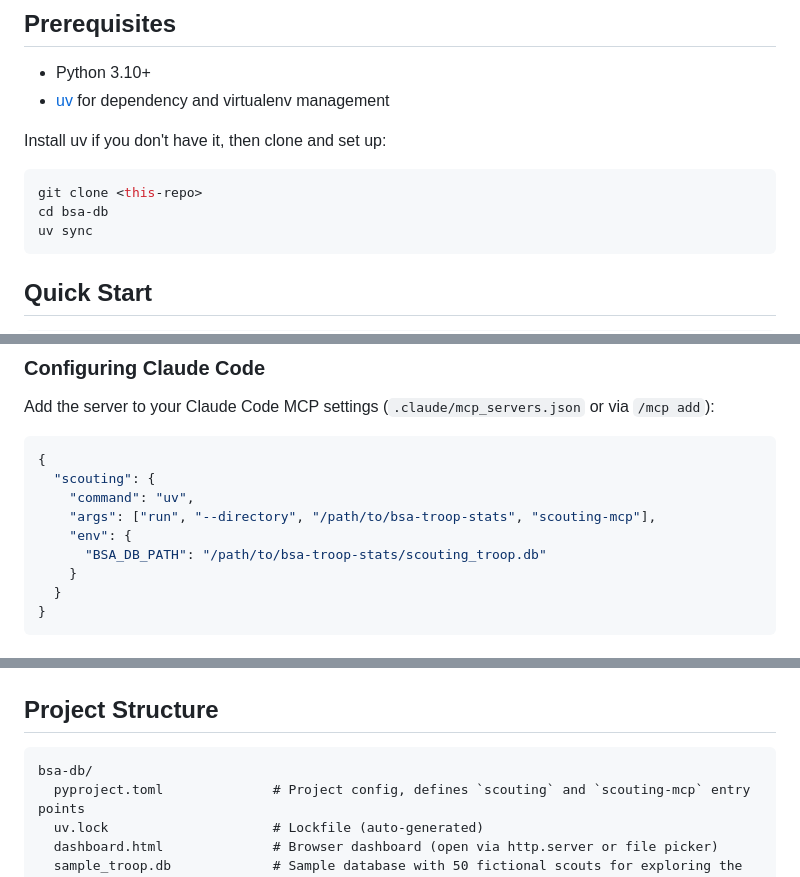
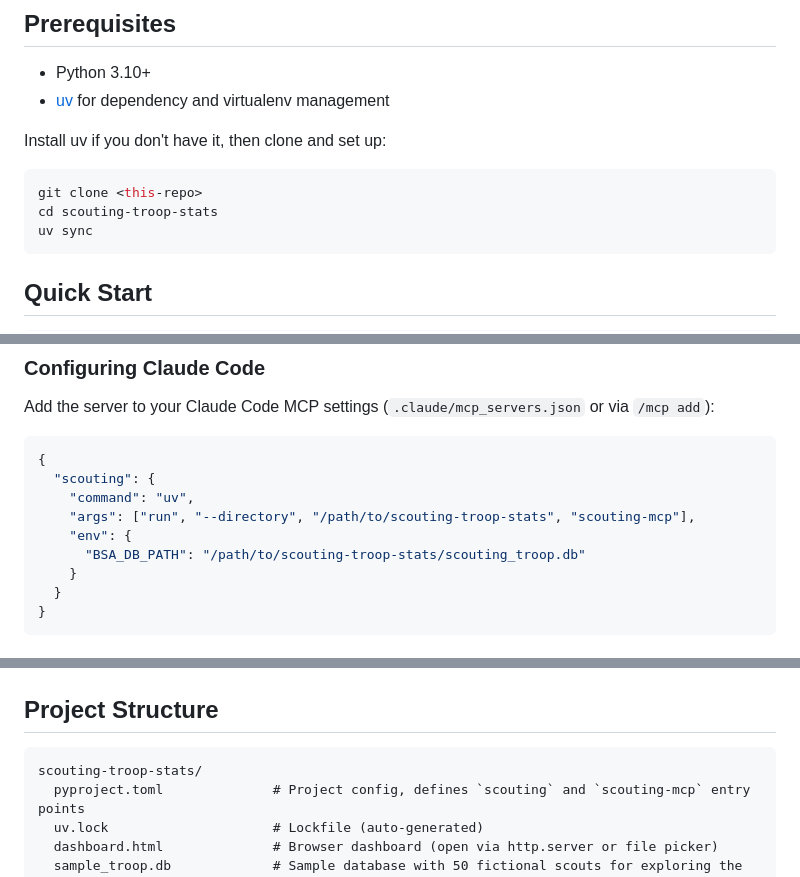
Before and after one commit to cpenner461/scouting-troop-stats, a Markdown page: README.md, 3 parts joined by grey strips. Rendered like a GitHub page.

Commit message:
readme cleanup

````diff
--- a/README.md
+++ b/README.md
@@ -19,7 +19,7 @@ Install uv if you don't have it, then clone and set up:
 
 ```bash
 git clone <this-repo>
-cd bsa-db
+cd scouting-troop-stats
 uv sync
 ```
 
@@ -344,9 +344,9 @@ Add the server to your Claude Code MCP settings (`.claude/mcp_servers.json` or v
 {
   "scouting": {
     "command": "uv",
-    "args": ["run", "--directory", "/path/to/bsa-troop-stats", "scouting-mcp"],
+    "args": ["run", "--directory", "/path/to/scouting-troop-stats", "scouting-mcp"],
     "env": {
-      "BSA_DB_PATH": "/path/to/bsa-troop-stats/scouting_troop.db"
+      "BSA_DB_PATH": "/path/to/scouting-troop-stats/scouting_troop.db"
     }
   }
 }
@@ -387,7 +387,7 @@ uv run scouting --db /path/to/other.db sync-ranks
 ## Project Structure
 
 ```
-bsa-db/
+scouting-troop-stats/
   pyproject.toml              # Project config, defines `scouting` and `scouting-mcp` entry points
   uv.lock                     # Lockfile (auto-generated)
   dashboard.html              # Browser dashboard (open via http.server or file picker)
````
